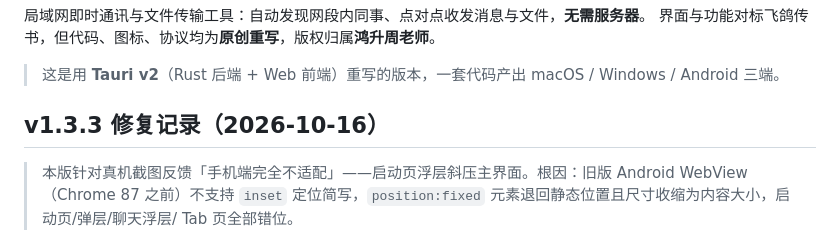
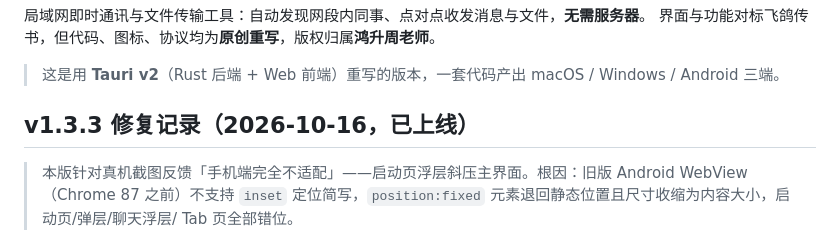
Before and after one commit to fyrs3101/HongshengFeishu, a Markdown page: README.md, the part around the change. Drawn GitHub-style.

Commit message:
docs: v1.3.3 标记为已上线

```diff
--- a/README.md
+++ b/README.md
@@ -5,7 +5,7 @@
 
 > 这是用 **Tauri v2**（Rust 后端 + Web 前端）重写的版本，一套代码产出 macOS / Windows / Android 三端。
 
-## v1.3.3 修复记录（2026-10-16）
+## v1.3.3 修复记录（2026-10-16，已上线）
 
 > 本版针对真机截图反馈「手机端完全不适配」——启动页浮层斜压主界面。根因：旧版 Android WebView（Chrome 87 之前）不支持 `inset` 定位简写，`position:fixed` 元素退回静态位置且尺寸收缩为内容大小，启动页/弹层/聊天浮层/ Tab 页全部错位。
 
```
